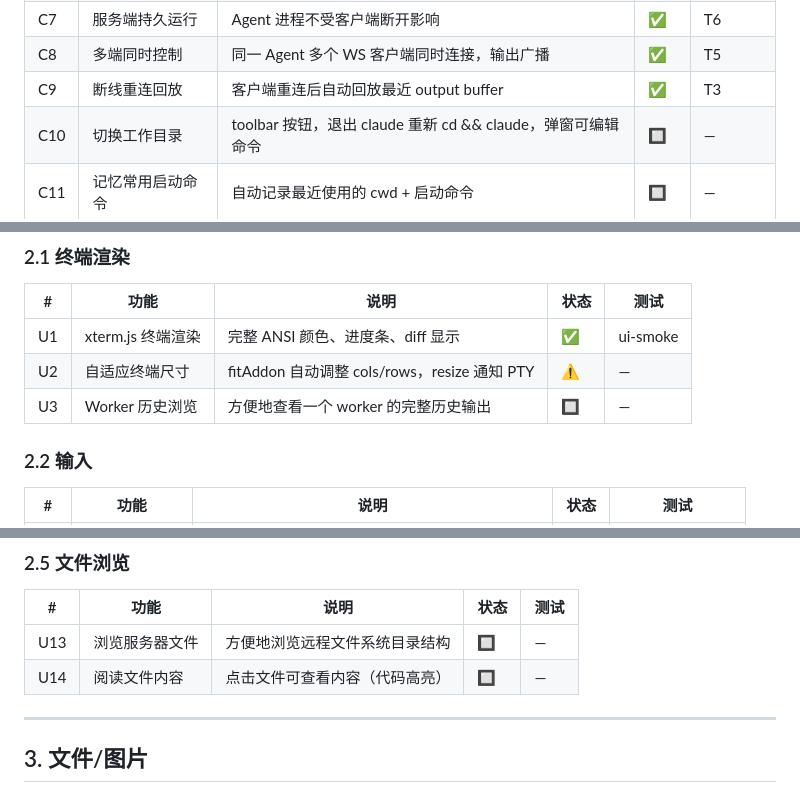
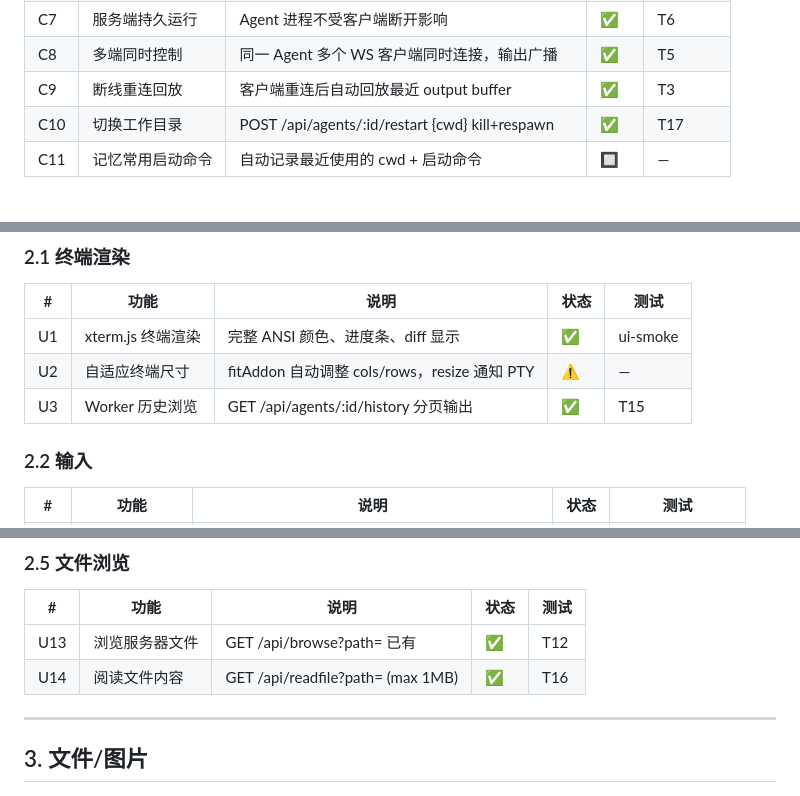
Before and after one commit to yinrong/claude-server, a Markdown page: FEATURES.md, 3 parts joined by grey strips. Drawn GitHub-style.

Commit message:
docs: update FEATURES.md - Phase 2 APIs complete (U3,U13,U14,C10)

```diff
--- a/FEATURES.md
+++ b/FEATURES.md
@@ -27,7 +27,7 @@
 | C7 | 服务端持久运行 | Agent 进程不受客户端断开影响 | ✅ | T6 |
 | C8 | 多端同时控制 | 同一 Agent 多个 WS 客户端同时连接，输出广播 | ✅ | T5 |
 | C9 | 断线重连回放 | 客户端重连后自动回放最近 output buffer | ✅ | T3 |
-| C10 | 切换工作目录 | toolbar 按钮，退出 claude 重新 cd && claude，弹窗可编辑命令 | 🔲 | — |
+| C10 | 切换工作目录 | POST /api/agents/:id/restart {cwd} kill+respawn | ✅ | T17 |
 | C11 | 记忆常用启动命令 | 自动记录最近使用的 cwd + 启动命令 | 🔲 | — |
 
 ### 1.3 适配器层
@@ -49,7 +49,7 @@
 |---|------|------|------|------|
 | U1 | xterm.js 终端渲染 | 完整 ANSI 颜色、进度条、diff 显示 | ✅ | ui-smoke |
 | U2 | 自适应终端尺寸 | fitAddon 自动调整 cols/rows，resize 通知 PTY | ⚠️ | — |
-| U3 | Worker 历史浏览 | 方便地查看一个 worker 的完整历史输出 | 🔲 | — |
+| U3 | Worker 历史浏览 | GET /api/agents/:id/history 分页输出 | ✅ | T15 |
 
 ### 2.2 输入
 
@@ -79,8 +79,8 @@
 
 | # | 功能 | 说明 | 状态 | 测试 |
 |---|------|------|------|------|
-| U13 | 浏览服务器文件 | 方便地浏览远程文件系统目录结构 | 🔲 | — |
-| U14 | 阅读文件内容 | 点击文件可查看内容（代码高亮） | 🔲 | — |
+| U13 | 浏览服务器文件 | GET /api/browse?path= 已有 | ✅ | T12 |
+| U14 | 阅读文件内容 | GET /api/readfile?path= (max 1MB) | ✅ | T16 |
 
 ---
 
```
